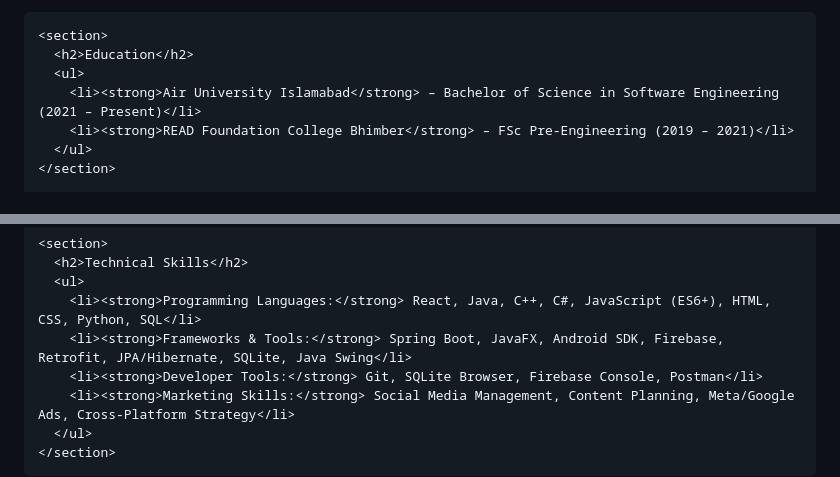
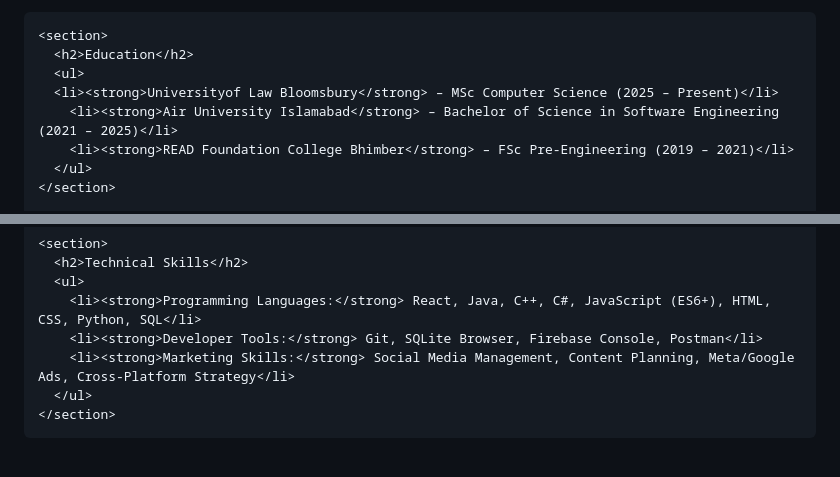
Before and after one commit to TalhaUsman06/TalhaUsman06.github.io, a Markdown page: README.md, 2 parts joined by grey strips. GitHub-like rendering; blank space fills up the shorter version.

Commit message:
Update education and technical skills in README

```diff
--- a/README.md
+++ b/README.md
@@ -76,7 +76,8 @@
     <section>
       <h2>Education</h2>
       <ul>
-        <li><strong>Air University Islamabad</strong> – Bachelor of Science in Software Engineering (2021 – Present)</li>
+      <li><strong>Universityof Law Bloomsbury</strong> – MSc Computer Science (2025 – Present)</li>
+        <li><strong>Air University Islamabad</strong> – Bachelor of Science in Software Engineering (2021 – 2025)</li>
         <li><strong>READ Foundation College Bhimber</strong> – FSc Pre-Engineering (2019 – 2021)</li>
       </ul>
     </section>
@@ -118,7 +119,6 @@
       <h2>Technical Skills</h2>
       <ul>
         <li><strong>Programming Languages:</strong> React, Java, C++, C#, JavaScript (ES6+), HTML, CSS, Python, SQL</li>
-        <li><strong>Frameworks & Tools:</strong> Spring Boot, JavaFX, Android SDK, Firebase, Retrofit, JPA/Hibernate, SQLite, Java Swing</li>
         <li><strong>Developer Tools:</strong> Git, SQLite Browser, Firebase Console, Postman</li>
         <li><strong>Marketing Skills:</strong> Social Media Management, Content Planning, Meta/Google Ads, Cross-Platform Strategy</li>
       </ul>
```
